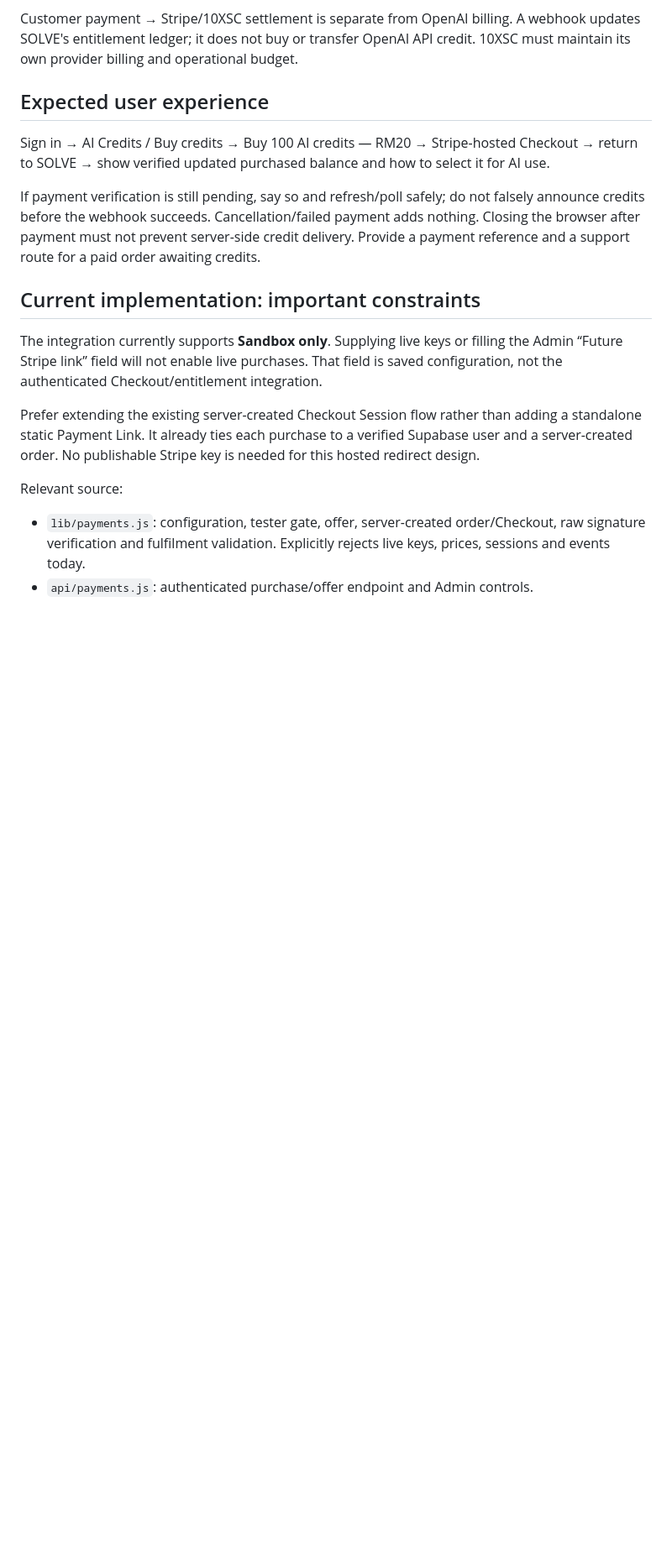
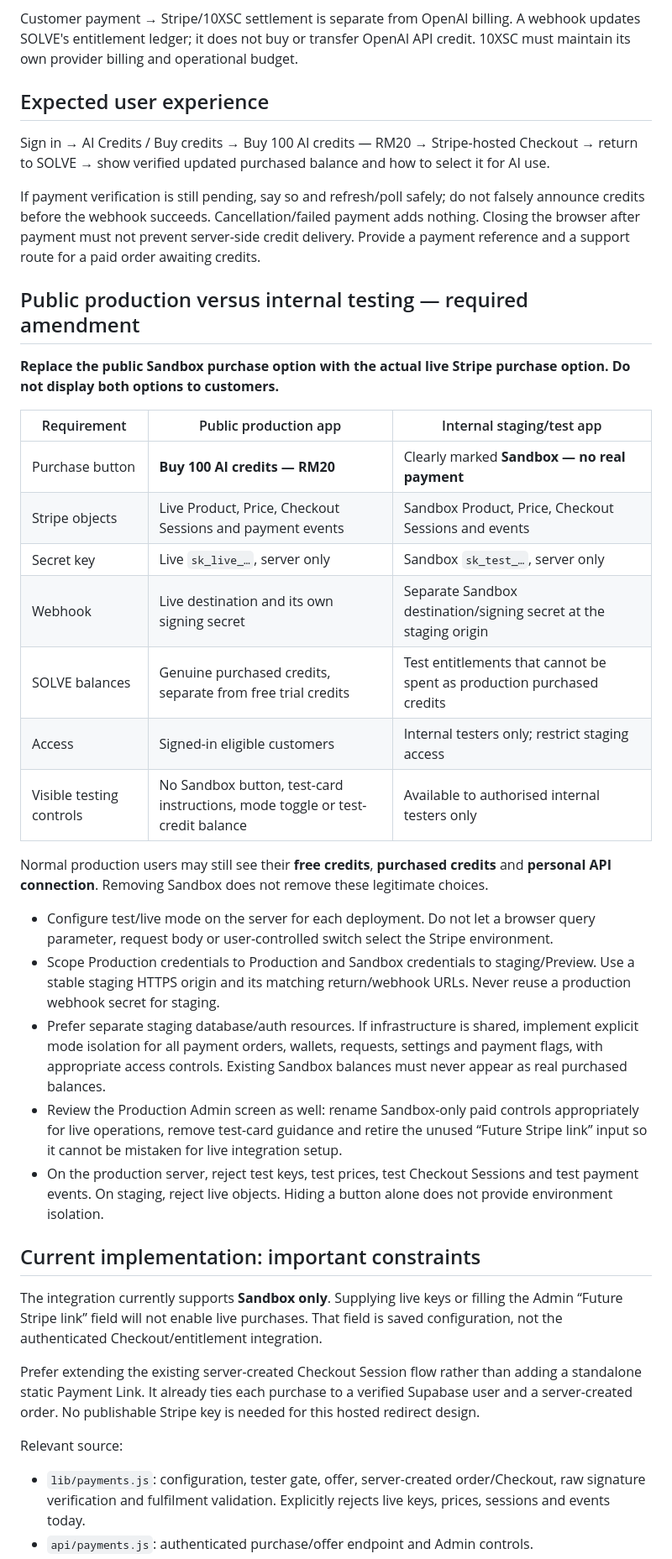
Before and after one commit to wilsonooi10x/solve-codex, a Markdown page: docs/stripe-live-handover.md, the part around one of its changes. Shown at 84% size. Rendered like a GitHub page; blank space fills up the shorter version.

Commit message:
Clarify live-only public purchases and isolated internal Stripe Sandbox

```diff
--- a/docs/stripe-live-handover.md
+++ b/docs/stripe-live-handover.md
@@ -15,6 +15,28 @@ Customer payment → Stripe/10XSC settlement is separate from OpenAI billing. A
 Sign in → AI Credits / Buy credits → Buy 100 AI credits — RM20 → Stripe-hosted Checkout → return to SOLVE → show verified updated purchased balance and how to select it for AI use.
 
 If payment verification is still pending, say so and refresh/poll safely; do not falsely announce credits before the webhook succeeds. Cancellation/failed payment adds nothing. Closing the browser after payment must not prevent server-side credit delivery. Provide a payment reference and a support route for a paid order awaiting credits.
+
+## Public production versus internal testing — required amendment
+
+**Replace the public Sandbox purchase option with the actual live Stripe purchase option. Do not display both options to customers.**
+
+| Requirement | Public production app | Internal staging/test app |
+| --- | --- | --- |
+| Purchase button | **Buy 100 AI credits — RM20** | Clearly marked **Sandbox — no real payment** |
+| Stripe objects | Live Product, Price, Checkout Sessions and payment events | Sandbox Product, Price, Checkout Sessions and events |
+| Secret key | Live `sk_live_…`, server only | Sandbox `sk_test_…`, server only |
+| Webhook | Live destination and its own signing secret | Separate Sandbox destination/signing secret at the staging origin |
+| SOLVE balances | Genuine purchased credits, separate from free trial credits | Test entitlements that cannot be spent as production purchased credits |
+| Access | Signed-in eligible customers | Internal testers only; restrict staging access |
+| Visible testing controls | No Sandbox button, test-card instructions, mode toggle or test-credit balance | Available to authorised internal testers only |
+
+Normal production users may still see their **free credits**, **purchased credits** and **personal API connection**. Removing Sandbox does not remove these legitimate choices.
+
+- Configure test/live mode on the server for each deployment. Do not let a browser query parameter, request body or user-controlled switch select the Stripe environment.
+- Scope Production credentials to Production and Sandbox credentials to staging/Preview. Use a stable staging HTTPS origin and its matching return/webhook URLs. Never reuse a production webhook secret for staging.
+- Prefer separate staging database/auth resources. If infrastructure is shared, implement explicit mode isolation for all payment orders, wallets, requests, settings and payment flags, with appropriate access controls. Existing Sandbox balances must never appear as real purchased balances.
+- Review the Production Admin screen as well: rename Sandbox-only paid controls appropriately for live operations, remove test-card guidance and retire the unused “Future Stripe link” input so it cannot be mistaken for live integration setup.
+- On the production server, reject test keys, test prices, test Checkout Sessions and test payment events. On staging, reject live objects. Hiding a button alone does not provide environment isolation.
 
 ## Current implementation: important constraints
 
```
Also changed, not shown: other parts of docs/stripe-live-handover.md (+17 -5 lines).
